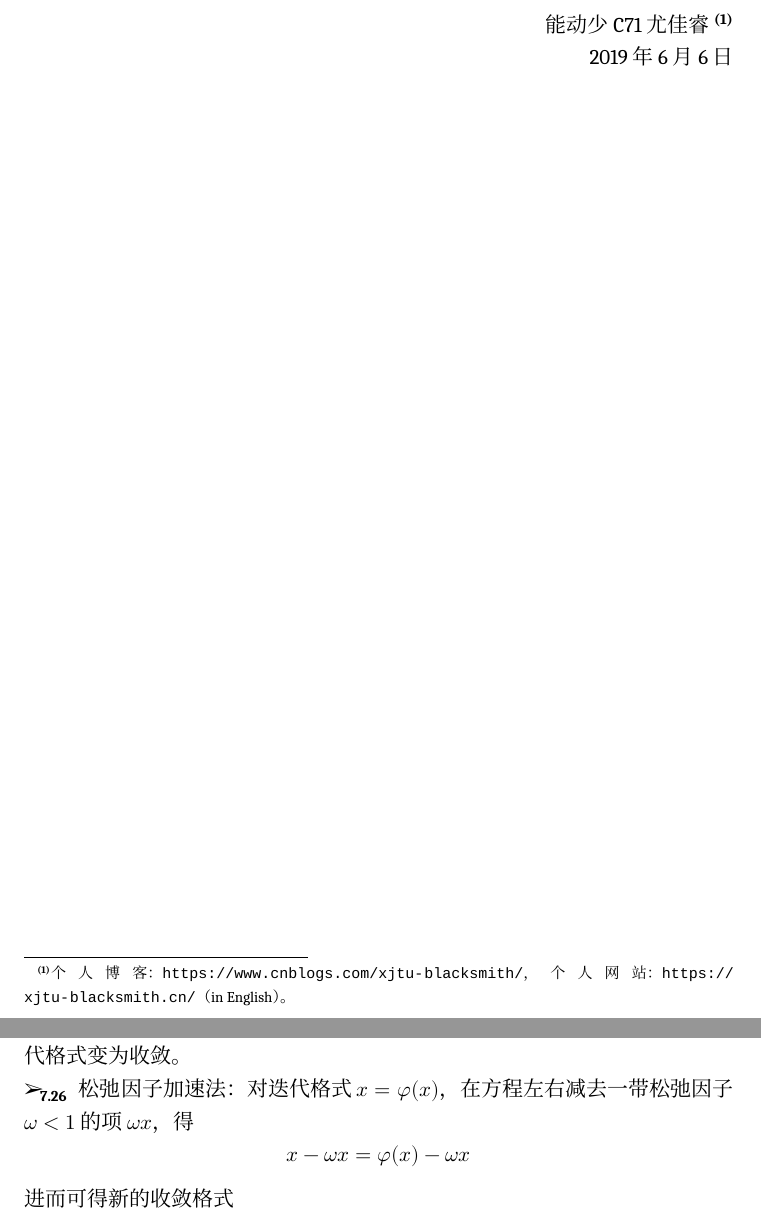
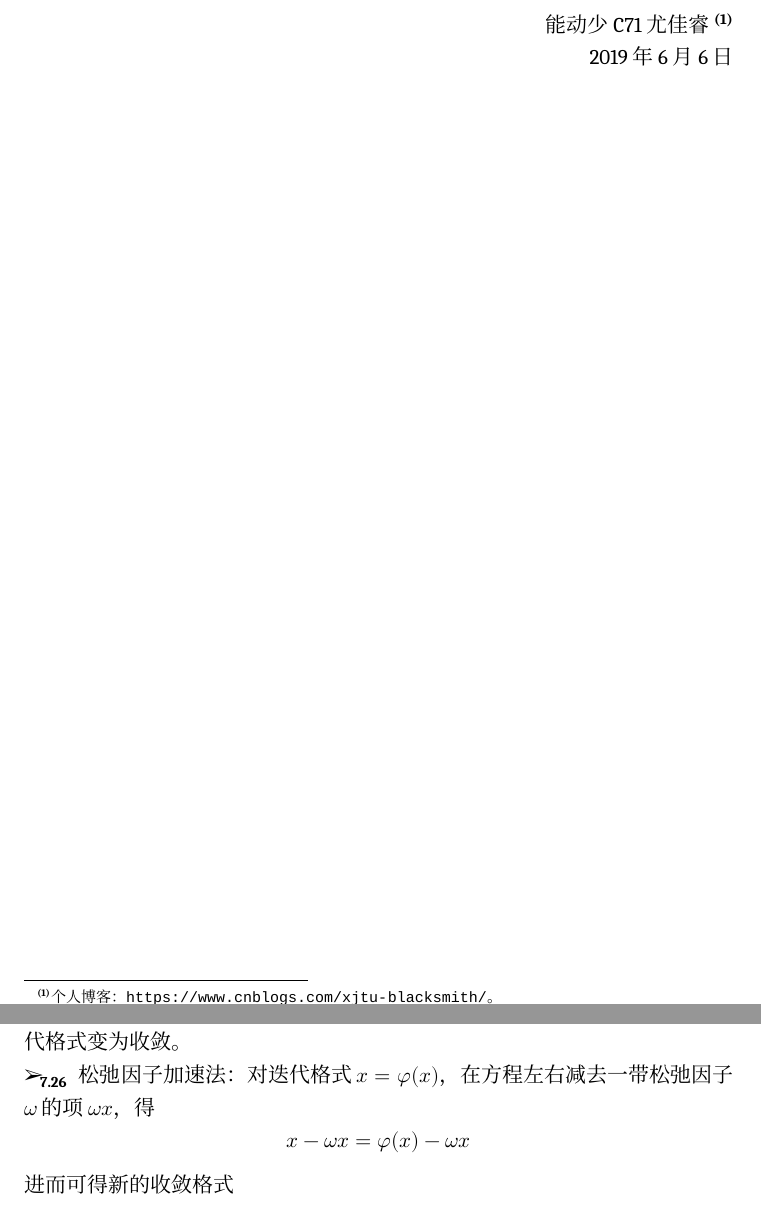
Before and after one commit to xjtu-blacksmith/notes-on-computing-methods, a LaTeX book (main.tex): two parts of pages 4 and 53 of 57, joined at a grey line, cut so that both start at the same text. Compiled offline with XeLaTeX; a missing font is replaced by an installed copy or a similar font.

Commit message:
Some minor corrections

```diff
--- a/main.tex
+++ b/main.tex
@@ -65,7 +65,7 @@
 
 \begin{flushright}
 能动少C71 尤佳睿
-\footnote{个人博客：\url{https://www.cnblogs.com/xjtu-blacksmith/}，个人网站：\url{https://xjtu-blacksmith.cn/}（in English）。}
+\footnote{个人博客：\url{https://www.cnblogs.com/xjtu-blacksmith/}。}
 \\2019 年 6 月 6 日
 \end{flushright}
 \cleardoublepage
@@ -1675,7 +1676,7 @@ $x^\ast$ 的充分小邻域内局部收敛。（或：当初值 $x_0$ 充分靠
 
 \entry 加速收敛方法：促使原来收敛较慢的算法更快收敛，或使原来发散的迭代格式变为收敛。
 
-\entry 松弛因子加速法：对迭代格式 $x=\vphi(x)$，在方程左右减去一带松弛因子 $\omega<1$
+\entry 松弛因子加速法：对迭代格式 $x=\vphi(x)$，在方程左右减去一带松弛因子 $\omega$
 的项 $\omega x$，得
 \[ x-\omega x=\vphi(x)-\omega x \]
 进而可得新的收敛格式
```
Also changed, not shown: main.tex (5 more changed lines).
